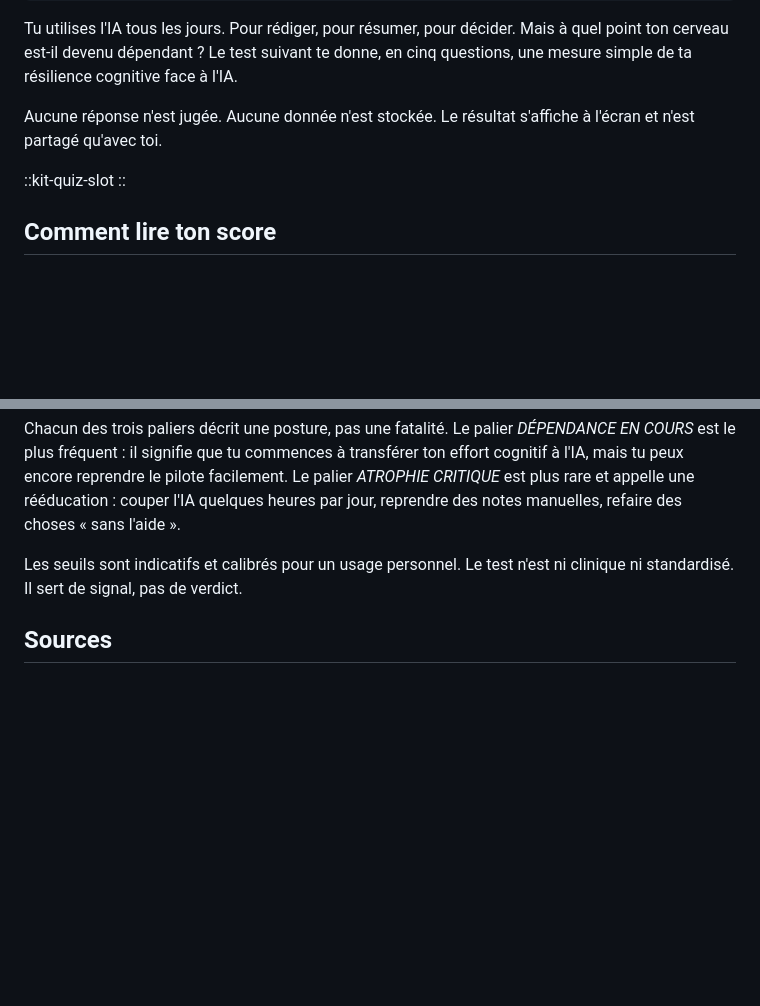
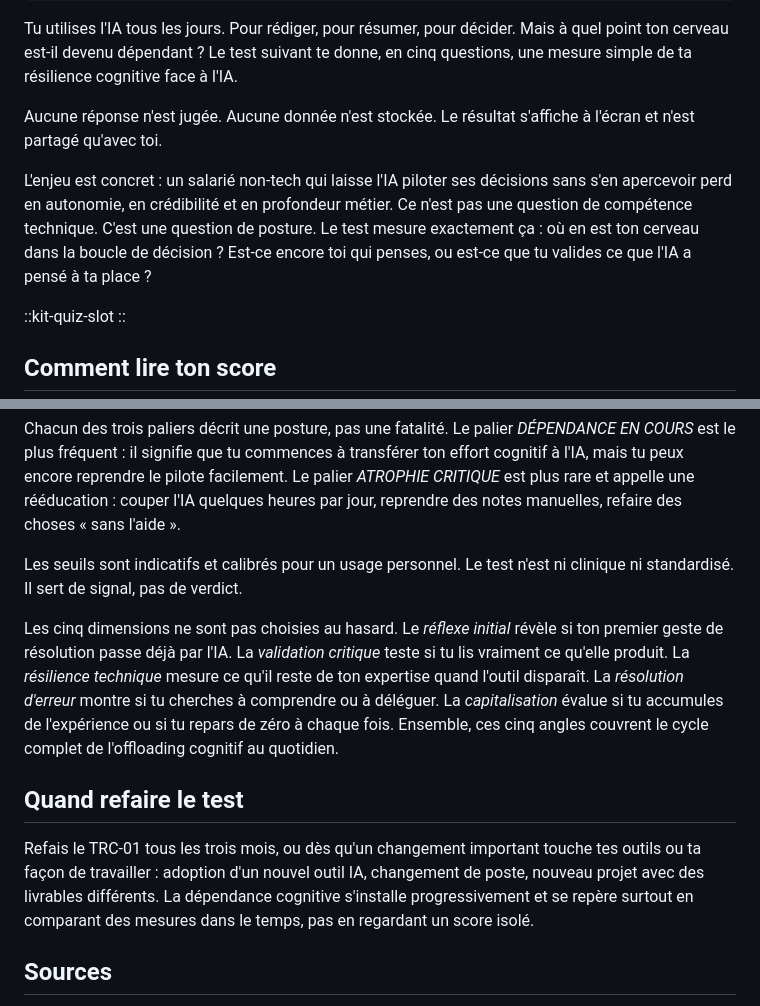
Before and after one commit to MR-lunux/survivant-ia, a Markdown page: content/outils/trc-01.md, 2 parts joined by grey strips. GitHub-like rendering; blank space fills up the shorter version.

Commit message:
fix(outils): em-dash conv + expand TRC-01 body to SEO floor (270→~480 words)
Co-Authored-By: Claude Sonnet 4.6 <noreply@anthropic.com>

```diff
--- a/content/outils/trc-01.md
+++ b/content/outils/trc-01.md
@@ -82,6 +82,8 @@ Tu utilises l'IA tous les jours. Pour rédiger, pour résumer, pour décider. Ma
 
 Aucune réponse n'est jugée. Aucune donnée n'est stockée. Le résultat s'affiche à l'écran et n'est partagé qu'avec toi.
 
+L'enjeu est concret : un salarié non-tech qui laisse l'IA piloter ses décisions sans s'en apercevoir perd en autonomie, en crédibilité et en profondeur métier. Ce n'est pas une question de compétence technique. C'est une question de posture. Le test mesure exactement ça : où en est ton cerveau dans la boucle de décision ? Est-ce encore toi qui penses, ou est-ce que tu valides ce que l'IA a pensé à ta place ?
+
 ::kit-quiz-slot
 ::
 
@@ -93,6 +95,12 @@ Chacun des trois paliers décrit une posture, pas une fatalité. Le palier *DÉP
 
 Les seuils sont indicatifs et calibrés pour un usage personnel. Le test n'est ni clinique ni standardisé. Il sert de signal, pas de verdict.
 
+Les cinq dimensions ne sont pas choisies au hasard. Le *réflexe initial* révèle si ton premier geste de résolution passe déjà par l'IA. La *validation critique* teste si tu lis vraiment ce qu'elle produit. La *résilience technique* mesure ce qu'il reste de ton expertise quand l'outil disparaît. La *résolution d'erreur* montre si tu cherches à comprendre ou à déléguer. La *capitalisation* évalue si tu accumules de l'expérience ou si tu repars de zéro à chaque fois. Ensemble, ces cinq angles couvrent le cycle complet de l'offloading cognitif au quotidien.
+
+## Quand refaire le test
+
+Refais le TRC-01 tous les trois mois, ou dès qu'un changement important touche tes outils ou ta façon de travailler : adoption d'un nouvel outil IA, changement de poste, nouveau projet avec des livrables différents. La dépendance cognitive s'installe progressivement et se repère surtout en comparant des mesures dans le temps, pas en regardant un score isolé.
+
 ## Sources
 
 Ce test est inspiré des travaux de recherche sur l'**offloading cognitif** (Risko & Gilbert, 2016, *Trends in Cognitive Sciences*) et plus récemment sur l'**over-reliance** des utilisateurs face aux modèles génératifs (Bhatti et al., 2024). Les questions ont été adaptées au contexte du salarié en poste, sans formation tech.
```
Also changed, not shown: other parts of content/outils/trc-01.md (+1 -1 lines).
